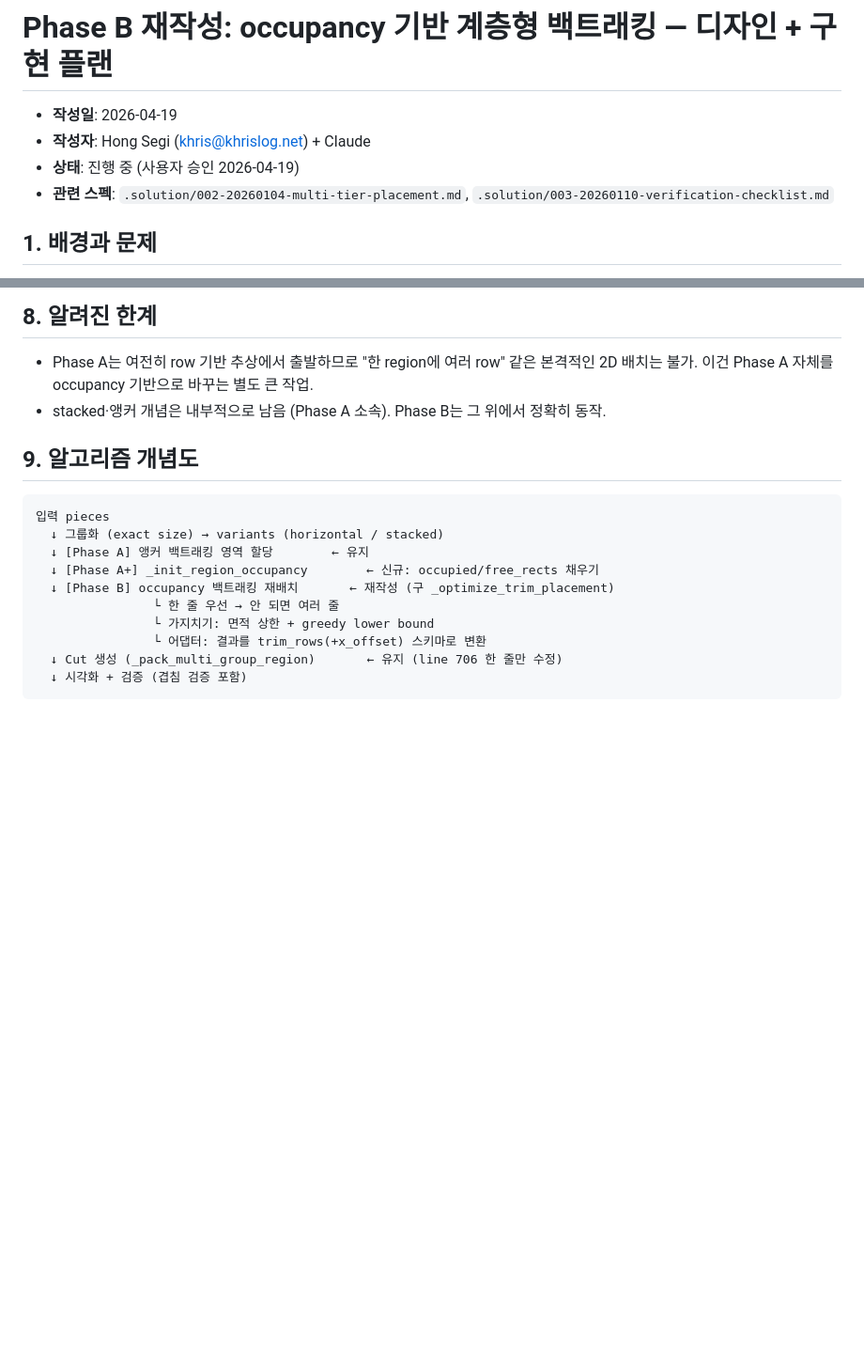
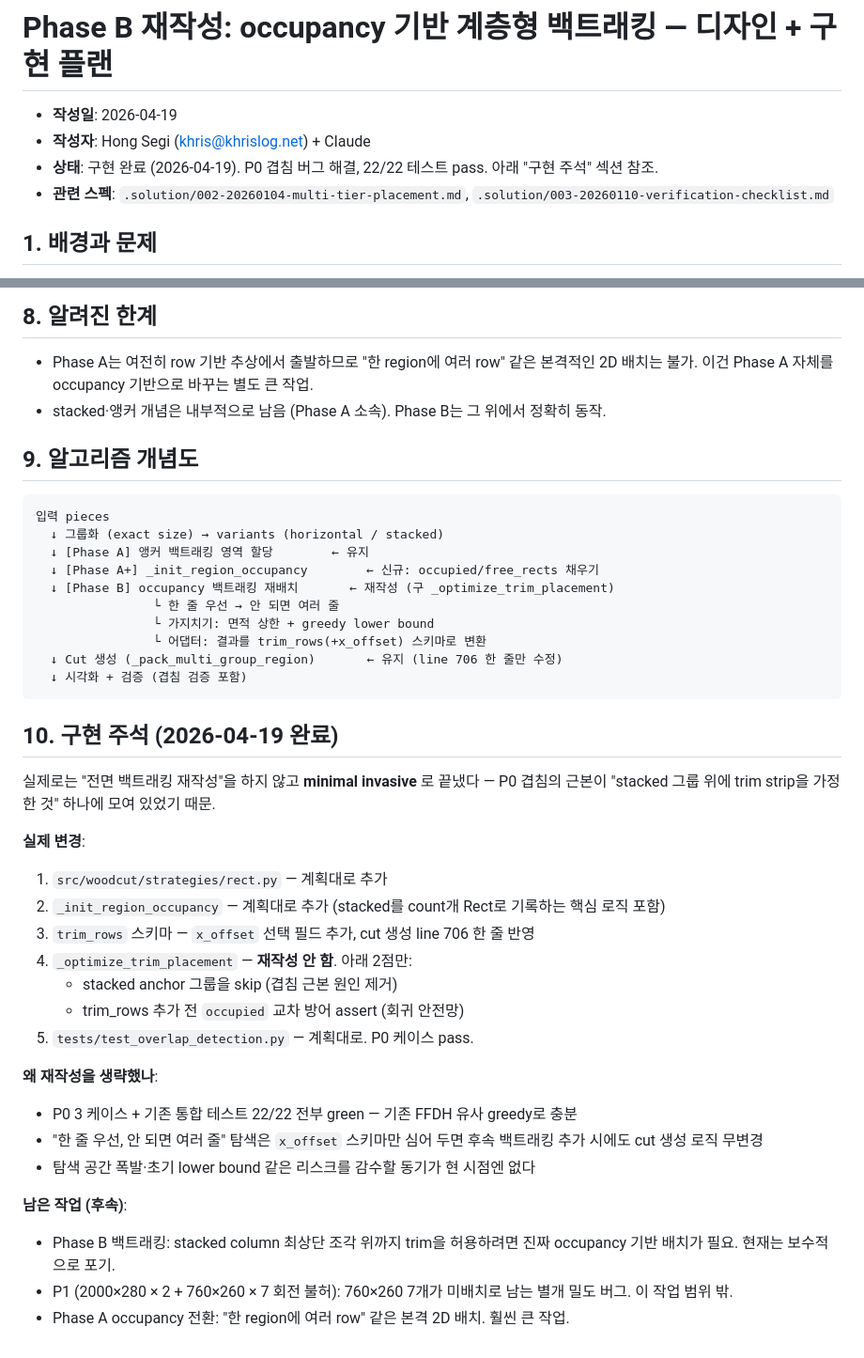
Before and after one commit to khris/woodcut, a Markdown page: .solution/006-20260419-occupancy-hierarchical-backtracking.md, 2 parts joined by grey strips. Shown at 94% size. Rendered like a GitHub page; blank space fills up the shorter version.

````diff
--- a/.solution/006-20260419-occupancy-hierarchical-backtracking.md
+++ b/.solution/006-20260419-occupancy-hierarchical-backtracking.md
@@ -2,7 +2,7 @@
 
 - **작성일**: 2026-04-19
 - **작성자**: Hong Segi (khris@khrislog.net) + Claude
-- **상태**: 진행 중 (사용자 승인 2026-04-19)
+- **상태**: 구현 완료 (2026-04-19). P0 겹침 버그 해결, 22/22 테스트 pass. 아래 "구현 주석" 섹션 참조.
 - **관련 스펙**: `.solution/002-20260104-multi-tier-placement.md`, `.solution/003-20260110-verification-checklist.md`
 
 ## 1. 배경과 문제
@@ -166,3 +166,27 @@ echo -e "2440\n1220\n10\n\n5\nn\n560\n350\n2\n446\n50\n2\n369\n50\n2\n550\n450\n
   ↓ Cut 생성 (_pack_multi_group_region)       ← 유지 (line 706 한 줄만 수정)
   ↓ 시각화 + 검증 (겹침 검증 포함)
 ```
+
+## 10. 구현 주석 (2026-04-19 완료)
+
+실제로는 "전면 백트래킹 재작성"을 하지 않고 **minimal invasive** 로 끝냈다 — P0 겹침의 근본이 "stacked 그룹 위에 trim strip을 가정한 것" 하나에 모여 있었기 때문.
+
+**실제 변경**:
+
+1. `src/woodcut/strategies/rect.py` — 계획대로 추가
+2. `_init_region_occupancy` — 계획대로 추가 (stacked를 count개 Rect로 기록하는 핵심 로직 포함)
+3. `trim_rows` 스키마 — `x_offset` 선택 필드 추가, cut 생성 line 706 한 줄 반영
+4. `_optimize_trim_placement` — **재작성 안 함**. 아래 2점만:
+   - stacked anchor 그룹을 skip (겹침 근본 원인 제거)
+   - trim_rows 추가 전 `occupied` 교차 방어 assert (회귀 안전망)
+5. `tests/test_overlap_detection.py` — 계획대로. P0 케이스 pass.
+
+**왜 재작성을 생략했나**:
+- P0 3 케이스 + 기존 통합 테스트 22/22 전부 green — 기존 FFDH 유사 greedy로 충분
+- "한 줄 우선, 안 되면 여러 줄" 탐색은 `x_offset` 스키마만 심어 두면 후속 백트래킹 추가 시에도 cut 생성 로직 무변경
+- 탐색 공간 폭발·초기 lower bound 같은 리스크를 감수할 동기가 현 시점엔 없다
+
+**남은 작업 (후속)**:
+- Phase B 백트래킹: stacked column 최상단 조각 위까지 trim을 허용하려면 진짜 occupancy 기반 배치가 필요. 현재는 보수적으로 포기.
+- P1 (2000×280 × 2 + 760×260 × 7 회전 불허): 760×260 7개가 미배치로 남는 별개 밀도 버그. 이 작업 범위 밖.
+- Phase A occupancy 전환: "한 region에 여러 row" 같은 본격 2D 배치. 훨씬 큰 작업.
````
Also changed, not shown: AGENTS.md (+13 -0 lines), PLAN.md (+15 -0 lines).
